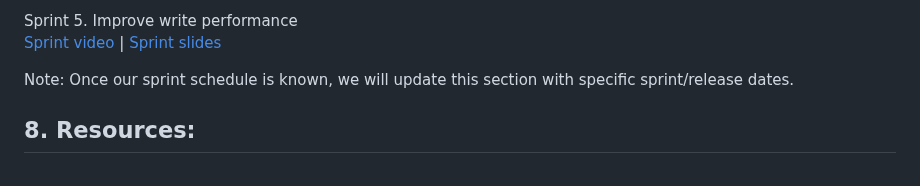
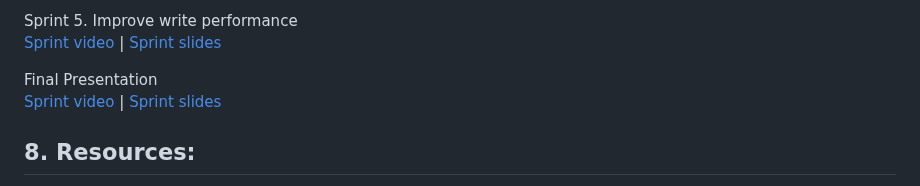
Before and after one commit to EC528-Fall-2024/hybrid-tx-analytical-epoxy, a Markdown page: README.md, the part around the change. Rendered like a GitHub page.

Commit message:
final slides

```diff
--- a/README.md
+++ b/README.md
@@ -197,7 +197,8 @@ Sprint 4. Benchmark against similar ETL implementations <br>
 Sprint 5. Improve write performance <br>
 [Sprint video](https://www.youtube.com/watch?v=Dm_JDNXZeqU) | [Sprint slides](https://docs.google.com/presentation/d/1ysfmqq9K6bgN8biIrvzm6_Mv3thjAwAdyFL51icEy5w/edit?usp=sharing)
 
- Note: Once our sprint schedule is known, we will update this section with specific sprint/release dates.
+Final Presentation <br>
+[Sprint video]() | [Sprint slides](https://docs.google.com/presentation/d/1ssBwoMaSTnvtMezVtAK3R31kx8wOWoFBRHocqDGdSe4/edit?usp=sharing)
 
 ## 8.  Resources:
 
```
